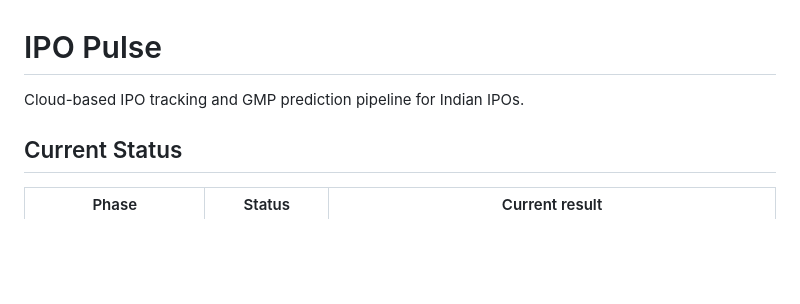
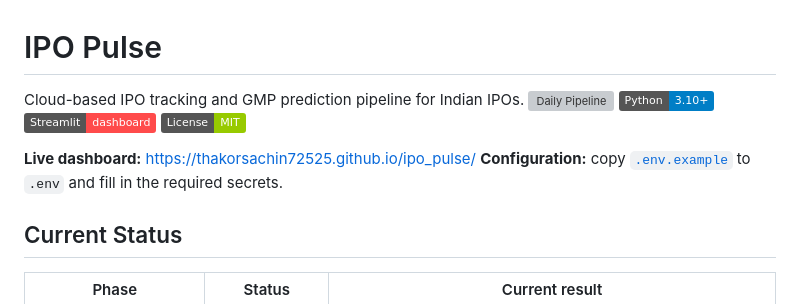
Before and after one commit to ThakorSachin72525/ipo_pulse, a Markdown page: README.md, the part around the change. GitHub-like rendering; badges without logos; blank space fills up the shorter version; grey boxes are pictures that could not be loaded.

Commit message:
Docs: add status badges, live dashboard link, and env example note

```diff
--- a/README.md
+++ b/README.md
@@ -1,6 +1,14 @@
 # IPO Pulse
 
 Cloud-based IPO tracking and GMP prediction pipeline for Indian IPOs.
+[![Daily Pipeline](https://github.com/ThakorSachin72525/ipo_pulse/actions/workflows/daily-pipeline.yml/badge.svg)](https://github.com/ThakorSachin72525/ipo_pulse/actions/workflows/daily-pipeline.yml)
+[![Python](https://img.shields.io/badge/Python-3.10%2B-blue.svg)](https://www.python.org/)
+[![Streamlit](https://img.shields.io/badge/Streamlit-dashboard-ff4b4b.svg)](https://streamlit.io/)
+[![License: MIT](https://img.shields.io/badge/License-MIT-green.svg)](LICENSE)
+
+**Live dashboard:** https://thakorsachin72525.github.io/ipo_pulse/
+**Configuration:** copy [`.env.example`](.env.example) to `.env` and fill in the required secrets.
+
 
 ## Current Status
 
```
